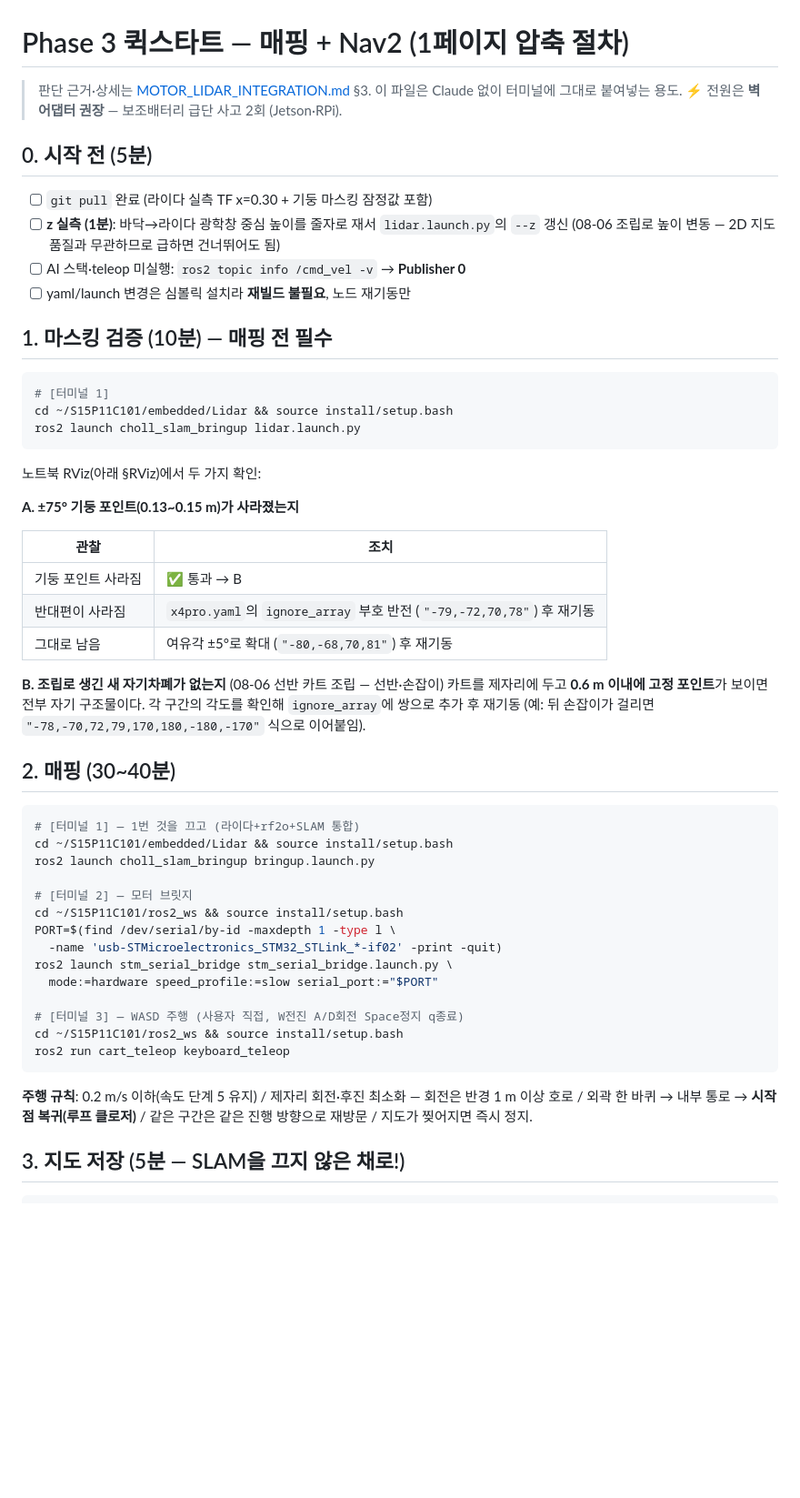
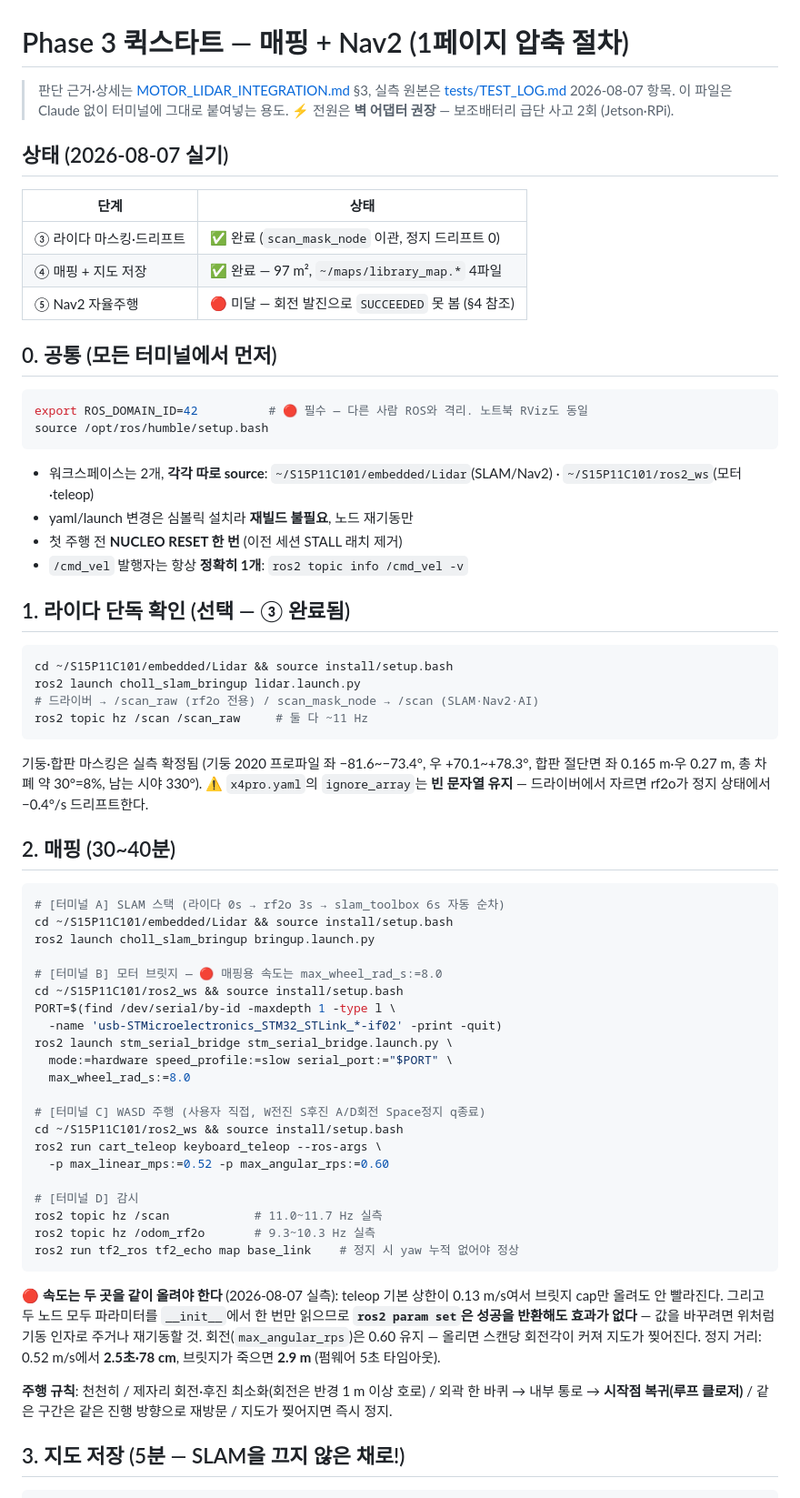
Before and after one commit to SeonYoo-Kim/Choll_, a Markdown page: embedded/docs/PHASE3_QUICKSTART.md, the part around one of its changes. Shown at 91% size. Drawn GitHub-style; blank space fills up the shorter version.

````diff
--- a/embedded/docs/PHASE3_QUICKSTART.md
+++ b/embedded/docs/PHASE3_QUICKSTART.md
@@ -1,63 +1,81 @@
 # Phase 3 퀵스타트 — 매핑 + Nav2 (1페이지 압축 절차)
 
-> 판단 근거·상세는 [MOTOR_LIDAR_INTEGRATION.md](MOTOR_LIDAR_INTEGRATION.md) §3.
+> 판단 근거·상세는 [MOTOR_LIDAR_INTEGRATION.md](MOTOR_LIDAR_INTEGRATION.md) §3,
+> 실측 원본은 [tests/TEST_LOG.md](../../tests/TEST_LOG.md) 2026-08-07 항목.
 > 이 파일은 Claude 없이 터미널에 그대로 붙여넣는 용도.
 > ⚡ 전원은 **벽 어댑터 권장** — 보조배터리 급단 사고 2회 (Jetson·RPi).
 
-## 0. 시작 전 (5분)
+## 상태 (2026-08-07 실기)
 
-- [ ] `git pull` 완료 (라이다 실측 TF x=0.30 + 기둥 마스킹 잠정값 포함)
-- [ ] **z 실측 (1분)**: 바닥→라이다 광학창 중심 높이를 줄자로 재서
-      `lidar.launch.py`의 `--z` 갱신 (08-06 조립로 높이 변동 —
-      2D 지도 품질과 무관하므로 급하면 건너뛰어도 됨)
-- [ ] AI 스택·teleop 미실행: `ros2 topic info /cmd_vel -v` → **Publisher 0**
-- [ ] yaml/launch 변경은 심볼릭 설치라 **재빌드 불필요**, 노드 재기동만
+| 단계 | 상태 |
+|---|---|
+| ③ 라이다 마스킹·드리프트 | ✅ 완료 (`scan_mask_node` 이관, 정지 드리프트 0) |
+| ④ 매핑 + 지도 저장 | ✅ 완료 — 97 m², `~/maps/library_map.*` 4파일 |
+| ⑤ Nav2 자율주행 | 🔴 미달 — 회전 발진으로 `SUCCEEDED` 못 봄 (§4 참조) |
 
-## 1. 마스킹 검증 (10분) — 매핑 전 필수
+## 0. 공통 (모든 터미널에서 먼저)
 
 ```bash
-# [터미널 1]
+export ROS_DOMAIN_ID=42          # 🔴 필수 — 다른 사람 ROS와 격리. 노트북 RViz도 동일
+source /opt/ros/humble/setup.bash
+```
+
+- 워크스페이스는 2개, **각각 따로 source**:
+  `~/S15P11C101/embedded/Lidar`(SLAM/Nav2) · `~/S15P11C101/ros2_ws`(모터·teleop)
+- yaml/launch 변경은 심볼릭 설치라 **재빌드 불필요**, 노드 재기동만
+- 첫 주행 전 **NUCLEO RESET 한 번** (이전 세션 STALL 래치 제거)
+- `/cmd_vel` 발행자는 항상 **정확히 1개**: `ros2 topic info /cmd_vel -v`
+
+## 1. 라이다 단독 확인 (선택 — ③ 완료됨)
+
+```bash
 cd ~/S15P11C101/embedded/Lidar && source install/setup.bash
 ros2 launch choll_slam_bringup lidar.launch.py
+# 드라이버 → /scan_raw (rf2o 전용) / scan_mask_node → /scan (SLAM·Nav2·AI)
+ros2 topic hz /scan /scan_raw     # 둘 다 ~11 Hz
 ```
 
-노트북 RViz(아래 §RViz)에서 두 가지 확인:
-
-**A. ±75° 기둥 포인트(0.13~0.15 m)가 사라졌는지**
-
-| 관찰 | 조치 |
-|---|---|
-| 기둥 포인트 사라짐 | ✅ 통과 → B |
-| 반대편이 사라짐 | `x4pro.yaml`의 `ignore_array` 부호 반전 (`"-79,-72,70,78"`) 후 재기동 |
-| 그대로 남음 | 여유각 ±5°로 확대 (`"-80,-68,70,81"`) 후 재기동 |
-
-**B. 조립로 생긴 새 자기차폐가 없는지** (08-06 선반 카트 조립 — 선반·손잡이)
-카트를 제자리에 두고 **0.6 m 이내에 고정 포인트**가 보이면 전부 자기 구조물이다.
-각 구간의 각도를 확인해 `ignore_array`에 쌍으로 추가 후 재기동
-(예: 뒤 손잡이가 걸리면 `"-78,-70,72,79,170,180,-180,-170"` 식으로 이어붙임).
+기둥·합판 마스킹은 실측 확정됨 (기둥 2020 프로파일 좌 −81.6~−73.4°, 우 +70.1~+78.3°,
+합판 절단면 좌 0.165 m·우 0.27 m, 총 차폐 약 30°=8%, 남는 시야 330°).
+⚠️ `x4pro.yaml`의 `ignore_array`는 **빈 문자열 유지** — 드라이버에서 자르면 rf2o가
+정지 상태에서 −0.4°/s 드리프트한다.
 
 ## 2. 매핑 (30~40분)
 
 ```bash
-# [터미널 1] — 1번 것을 끄고 (라이다+rf2o+SLAM 통합)
+# [터미널 A] SLAM 스택 (라이다 0s → rf2o 3s → slam_toolbox 6s 자동 순차)
 cd ~/S15P11C101/embedded/Lidar && source install/setup.bash
 ros2 launch choll_slam_bringup bringup.launch.py
 
-# [터미널 2] — 모터 브릿지
+# [터미널 B] 모터 브릿지 — 🔴 매핑용 속도는 max_wheel_rad_s:=8.0
 cd ~/S15P11C101/ros2_ws && source install/setup.bash
 PORT=$(find /dev/serial/by-id -maxdepth 1 -type l \
   -name 'usb-STMicroelectronics_STM32_STLink_*-if02' -print -quit)
 ros2 launch stm_serial_bridge stm_serial_bridge.launch.py \
-  mode:=hardware speed_profile:=slow serial_port:="$PORT"
+  mode:=hardware speed_profile:=slow serial_port:="$PORT" \
+  max_wheel_rad_s:=8.0
 
-# [터미널 3] — WASD 주행 (사용자 직접, W전진 A/D회전 Space정지 q종료)
+# [터미널 C] WASD 주행 (사용자 직접, W전진 S후진 A/D회전 Space정지 q종료)
 cd ~/S15P11C101/ros2_ws && source install/setup.bash
-ros2 run cart_teleop keyboard_teleop
+ros2 run cart_teleop keyboard_teleop --ros-args \
+  -p max_linear_mps:=0.52 -p max_angular_rps:=0.60
+
+# [터미널 D] 감시
+ros2 topic hz /scan            # 11.0~11.7 Hz 실측
+ros2 topic hz /odom_rf2o       # 9.3~10.3 Hz 실측
+ros2 run tf2_ros tf2_echo map base_link    # 정지 시 yaw 누적 없어야 정상
 ```
 
-**주행 규칙**: 0.2 m/s 이하(속도 단계 5 유지) / 제자리 회전·후진 최소화 —
-회전은 반경 1 m 이상 호로 / 외곽 한 바퀴 → 내부 통로 → **시작점 복귀(루프
-클로저)** / 같은 구간은 같은 진행 방향으로 재방문 / 지도가 찢어지면 즉시 정지.
+🔴 **속도는 두 곳을 같이 올려야 한다** (2026-08-07 실측): teleop 기본 상한이
+0.13 m/s여서 브릿지 cap만 올려도 안 빨라진다. 그리고 두 노드 모두 파라미터를
+`__init__`에서 한 번만 읽으므로 **`ros2 param set`은 성공을 반환해도 효과가 없다**
+— 값을 바꾸려면 위처럼 기동 인자로 주거나 재기동할 것.
+회전(`max_angular_rps`)은 0.60 유지 — 올리면 스캔당 회전각이 커져 지도가 찢어진다.
+정지 거리: 0.52 m/s에서 **2.5초·78 cm**, 브릿지가 죽으면 **2.9 m** (펌웨어 5초 타임아웃).
+
+**주행 규칙**: 천천히 / 제자리 회전·후진 최소화(회전은 반경 1 m 이상 호로) /
+외곽 한 바퀴 → 내부 통로 → **시작점 복귀(루프 클로저)** / 같은 구간은 같은 진행
+방향으로 재방문 / 지도가 찢어지면 즉시 정지.
 
 ## 3. 지도 저장 (5분 — SLAM을 끄지 않은 채로!)
 
````
Also changed, not shown: other parts of embedded/docs/PHASE3_QUICKSTART.md (+56 -11 lines).
